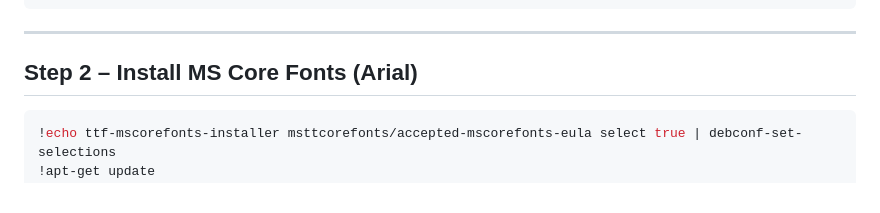
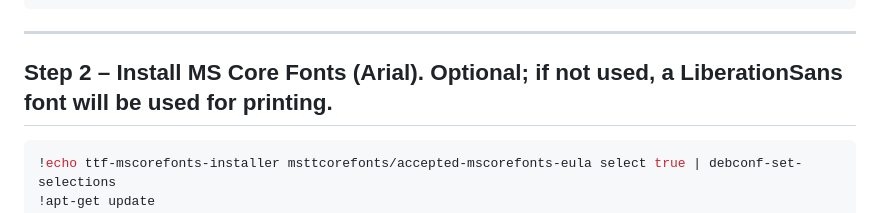
Before and after one commit to nkrupen/gtfs-schedule-poster-a0-map_tree, a Markdown page: README.md, the part around the change. Rendered like a GitHub page.

````diff
--- a/README.md
+++ b/README.md
@@ -116,7 +116,7 @@ You will be prompted for:
 
 ---
 
-## Step 2 – Install MS Core Fonts (Arial)
+## Step 2 – Install MS Core Fonts (Arial). Optional; if not used, a LiberationSans font will be used for printing.
 
 ```bash
 !echo ttf-mscorefonts-installer msttcorefonts/accepted-mscorefonts-eula select true | debconf-set-selections
````
